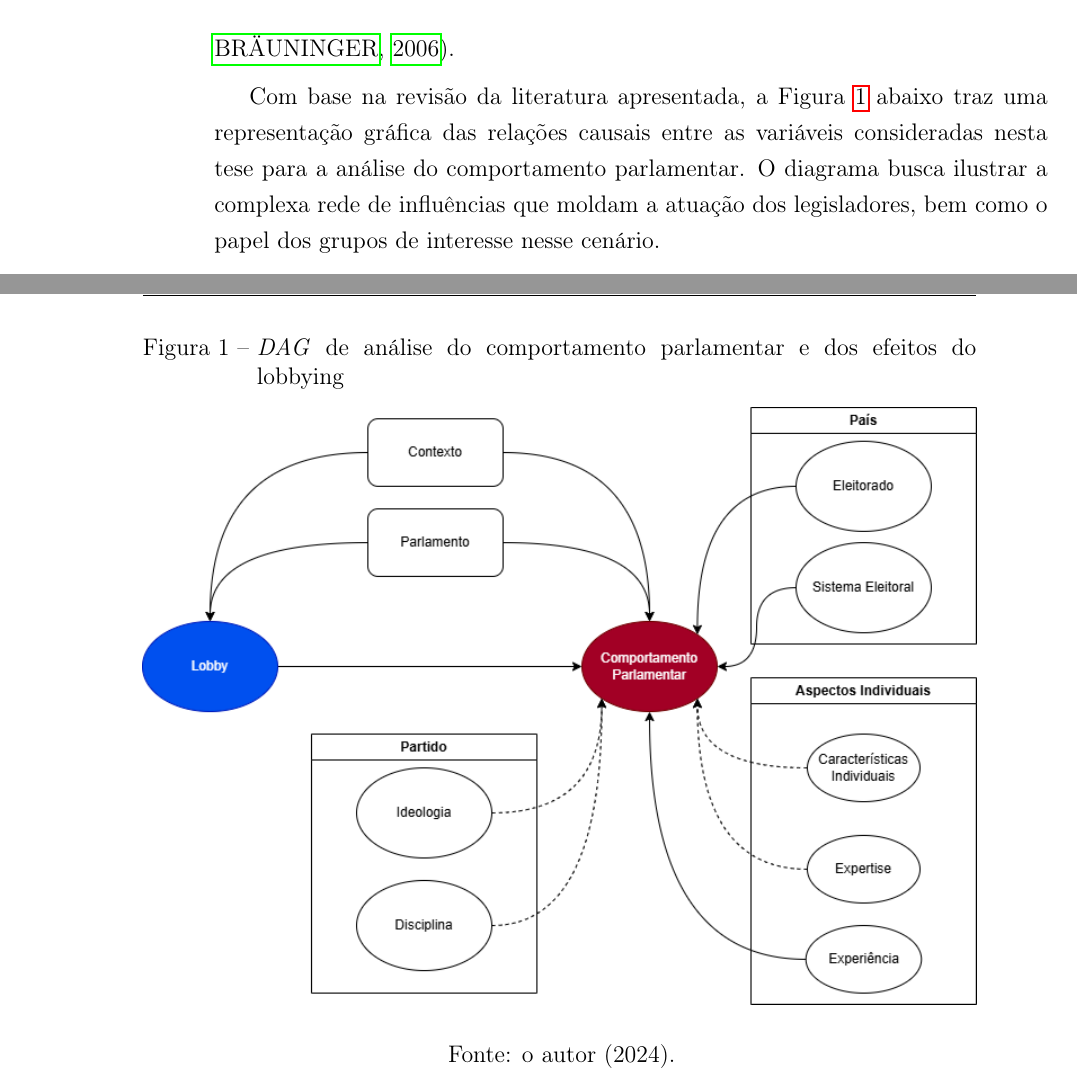
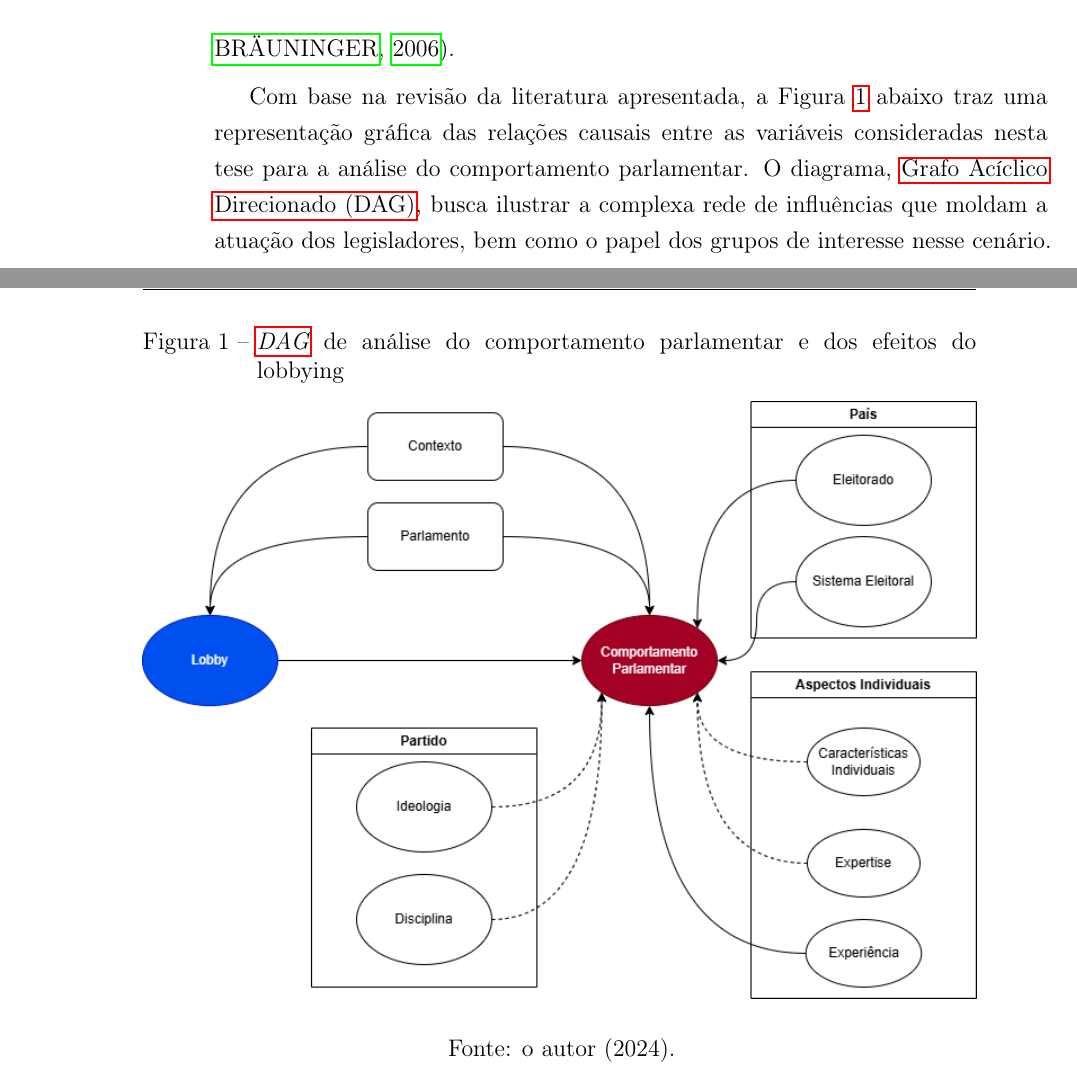
Before and after one commit to AcacioTelechi/thesis-lobbying-effects, a LaTeX thesis (Tese/main.tex, which reads Tese/acr.tex, Tese/main/cap1-teoria/compt_parlamentar/compt.tex): two parts of pages 40 and 41 of 131, joined at a grey line, cut so that both start at the same text. Compiled offline with pdfLaTeX.

Commit message:
refactor: Update acronyms and enhance clarity in graphical representation
- Added the acronym for Grafo Acíclico Direcionado (DAG) to improve clarity in the text.
- Updated the main document to reflect the new acronym and its implications in the context of parliamentary behavior analysis.
- Enhanced the description of the graphical representation to better illustrate the causal relationships affecting legislative actions.

```diff
--- a/Tese/acr.tex
+++ b/Tese/acr.tex
@@ -23,3 +23,4 @@
 \newacronym{glm}{GLM}{Generalized Linear Model}
 \newacronym{mqo}{MQO}{Mínimos Quadrados Ordinários}
 \newacronym{ong}{ONG}{Organzação Não-Governamental}
+\newacronym{dag}{DAG}{Grafo Acíclico Direcionado}
--- a/Tese/main/cap1-teoria/compt_parlamentar/compt.tex
+++ b/Tese/main/cap1-teoria/compt_parlamentar/compt.tex
@@ -44,7 +44,7 @@ Outro aspecto relacionado aos partidos que afetam o comportamento parlamentar qu
 
 O status do partido no governo também é um fator que deve ser levado em conta ao se estudar o comportamento parlamentar. Os partidos podem ser tornar \textit{veto players}, influenciando sua capacidade de negociar com o governo \cite{tsebelis2002veto}. Assim, o potencial de políticas que modifiquem o \textit{status quo} é menor quando partidos da oposição fazem parte do processo de tomada de decisão \cite{ganghof2006government}.
 
-Com base na revisão da literatura apresentada, a Figura \ref{fig:framework} abaixo traz uma representação gráfica das relações causais entre as variáveis consideradas nesta tese para a análise do comportamento parlamentar. O diagrama busca ilustrar a complexa rede de influências que moldam a atuação dos legisladores, bem como o papel dos grupos de interesse nesse cenário.
+Com base na revisão da literatura apresentada, a Figura \ref{fig:framework} abaixo traz uma representação gráfica das relações causais entre as variáveis consideradas nesta tese para a análise do comportamento parlamentar. O diagrama, \acrfull{dag}, busca ilustrar a complexa rede de influências que moldam a atuação dos legisladores, bem como o papel dos grupos de interesse nesse cenário.
 
 A relação central de interesse desta tese é o efeito do \textit{lobby} sobre o comportamento parlamentar. No entanto, essa relação não ocorre em um vácuo. Fatores externos, aqui denominados como Contexto e Parlamento, atuam como variáveis de confusão, influenciando tanto a atividade de \textit{lobby} quanto o comportamento dos parlamentares. O Contexto pode ser entendido como o ambiente político e econômico mais amplo, enquanto o Parlamento se refere às regras e estruturas institucionais da própria casa legislativa.
 
@@ -52,7 +52,7 @@ O comportamento parlamentar, por sua vez, é determinado por um conjunto de fato
 
     \begin{figure}[htbp]
         \centering
-        \caption{\textit{DAG} de análise do comportamento parlamentar e dos efeitos do lobbying}
+        \caption{\textit{\acrshort{dag}} de análise do comportamento parlamentar e dos efeitos do lobbying}
         % \includegraphics[width=\textwidth]{imgs/framework_compt_parlamentar.jpg}
         \includegraphics[width=\textwidth]{imgs/DAG_v2.png}
         \label{fig:framework}
```
Also changed, not shown: Tese/main.pdf.
